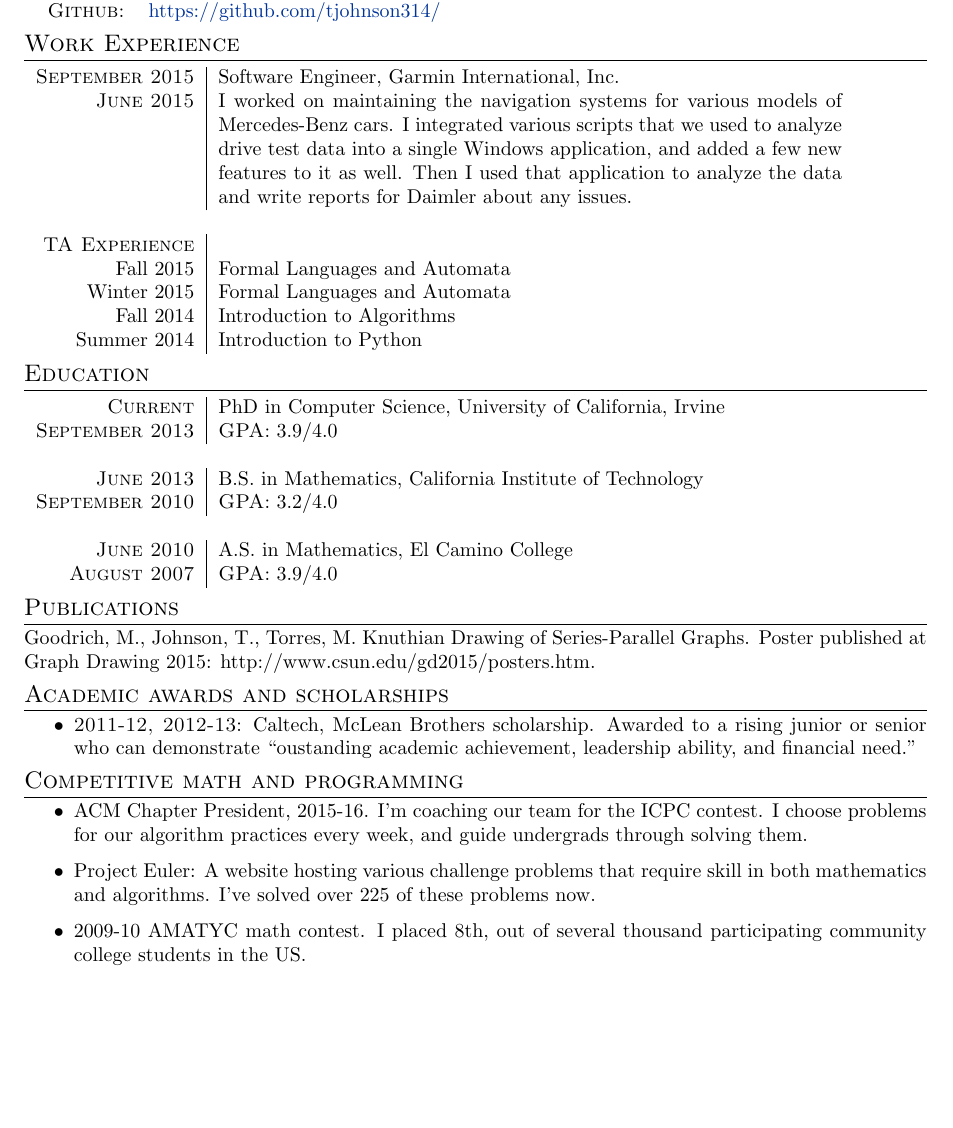
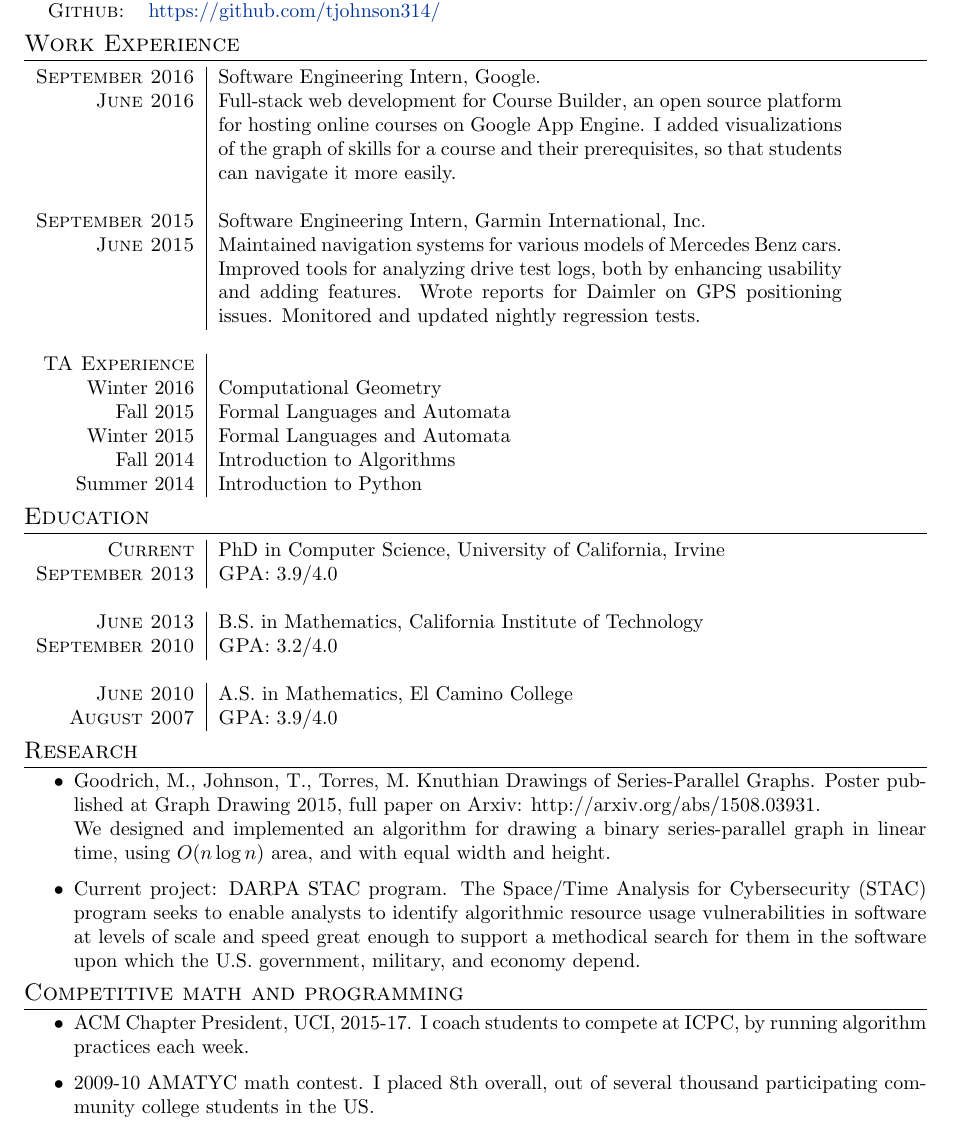
Before and after one commit to tjohnson314/Resume, a LaTeX CV (Resume.tex): part of the page, cut so that both start at the same text, the shorter picture padded with empty space. Compiled offline with pdfLaTeX.

Commit message:
Updated to Fall 2016

```diff
--- a/Resume.tex
+++ b/Resume.tex
@@ -66,13 +66,19 @@
 
 \begin{tabular}{r|p{11cm}}
 
-\textsc{September 2015} & Software Engineer, Garmin International, Inc. \\
-\textsc{June 2015} & I worked on maintaining the navigation systems for various models of Mercedes-Benz cars. I integrated various scripts that we used to analyze drive test data into a single Windows application, and added a few new features to it as well. Then I used that application to analyze the data and write reports for Daimler about any issues. \\
+\textsc{September 2016} & Software Engineering Intern, Google. \\
+\textsc{June 2016} & Full-stack web development for Course Builder, an open source platform for hosting online courses on Google App Engine. I added visualizations of the graph of skills for a course and their prerequisites, so that students can navigate it more easily. \\
+
+& \\
+
+\textsc{September 2015} & Software Engineering Intern, Garmin International, Inc. \\
+\textsc{June 2015} & Maintained navigation systems for various models of Mercedes Benz cars. Improved tools for analyzing drive test logs, both by enhancing usability and adding features. Wrote reports for Daimler on GPS positioning issues. Monitored and updated nightly regression tests.\\
 \multicolumn{2}{c}{} \\
 
 %------------------------------------------------
 
 \textsc{TA Experience} & \\
+Winter 2016 & Computational Geometry \\
 Fall 2015 & Formal Languages and Automata \\
 Winter 2015 & Formal Languages and Automata \\
 Fall 2014 & Introduction to Algorithms \\
@@ -105,21 +111,19 @@ Summer 2014 & Introduction to Python \\
 %------------------------------------------------
 \end{tabular}
 
-\section{Publications}
-Goodrich, M., Johnson, T., Torres, M. Knuthian Drawing of Series-Parallel Graphs. Poster published at Graph Drawing 2015: http://www.csun.edu/gd2015/posters.htm.
+\section{Research}
+\begin{itemize}
+\item Goodrich, M., Johnson, T., Torres, M. Knuthian Drawings of Series-Parallel Graphs. Poster published at Graph Drawing 2015, full paper on Arxiv: http://arxiv.org/abs/1508.03931. \newline
+We designed and implemented an algorithm for drawing a binary series-parallel graph in linear time, using $O(n \log n)$ area, and with equal width and height.
 
-\section{Academic awards and scholarships}
-
-\begin{itemize}
-\item \textsc{2011-12, 2012-13}: Caltech, McLean Brothers scholarship. Awarded to a rising junior or senior who can demonstrate ``oustanding academic achievement, leadership ability, and financial need.''
+\item Current project: DARPA STAC program. The Space/Time Analysis for Cybersecurity (STAC) program seeks to enable analysts to identify algorithmic resource usage vulnerabilities in software at levels of scale and speed great enough to support a methodical search for them in the software upon which the U.S. government, military, and economy depend.
 \end{itemize}
 
 \section{Competitive math and programming}
 
 \begin{itemize}
-\item ACM Chapter President, 2015-16. I'm coaching our team for the ICPC contest. I choose problems for our algorithm practices every week, and guide undergrads through solving them.
-\item Project Euler: A website hosting various challenge problems that require skill in both mathematics and algorithms. I've solved over 225 of these problems now.
-\item 2009-10 AMATYC math contest. I placed 8th, out of several thousand participating community college students in the US.
+\item ACM Chapter President, UCI, 2015-17. I coach students to compete at ICPC, by running algorithm practices each week.
+\item 2009-10 AMATYC math contest. I placed 8th overall, out of several thousand participating community college students in the US.
 \end{itemize}
 
 %----------------------------------------------------------------------------------------
```
